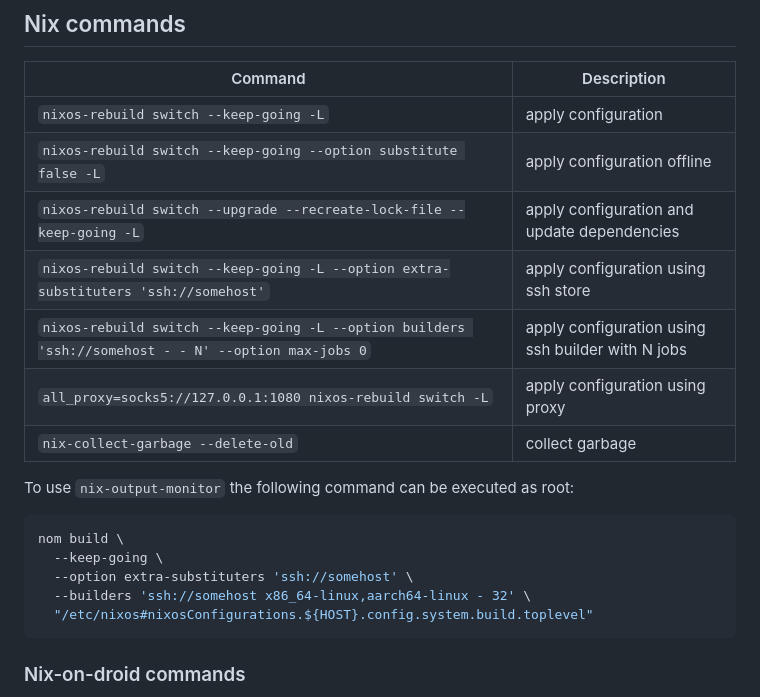
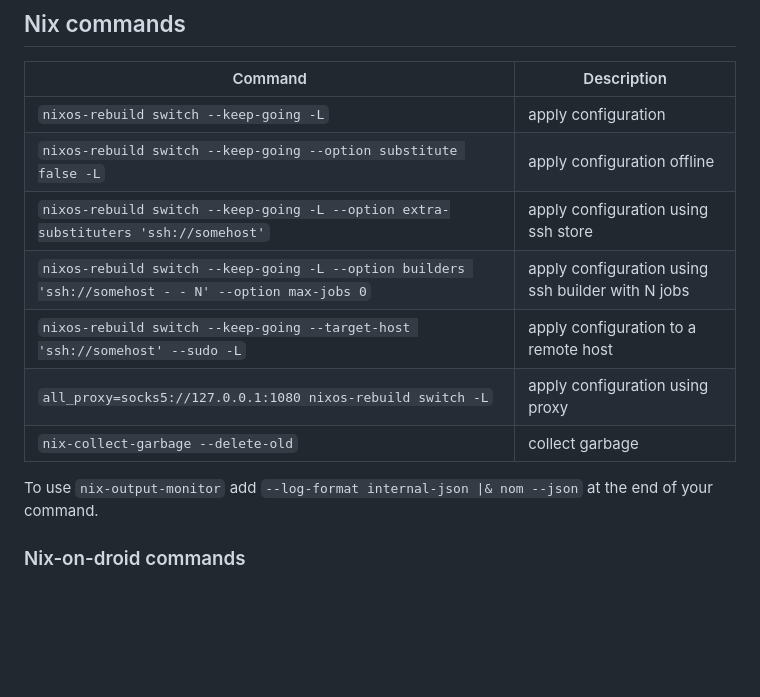
Before and after one commit to kurnevsky/nixfiles, a Markdown page: README.md, the part around the change. Rendered like a GitHub page; blank space fills up the shorter version.

````diff
--- a/README.md
+++ b/README.md
@@ -12,21 +12,13 @@ My personal [NixOS](https://nixos.org/) configuration.
 |-----------------------------------------------------------------------------------------------------|---------------------------------------------------|
 | `nixos-rebuild switch --keep-going -L`                                                              | apply configuration                               |
 | `nixos-rebuild switch --keep-going --option substitute false -L`                                    | apply configuration offline                       |
-| `nixos-rebuild switch --upgrade --recreate-lock-file --keep-going -L`                               | apply configuration and update dependencies       |
 | `nixos-rebuild switch --keep-going -L --option extra-substituters 'ssh://somehost'`                 | apply configuration using ssh store               |
 | `nixos-rebuild switch --keep-going -L --option builders 'ssh://somehost - - N' --option max-jobs 0` | apply configuration using ssh builder with N jobs |
+| `nixos-rebuild switch --keep-going --target-host 'ssh://somehost' --sudo -L`                        | apply configuration to a remote host              |
 | `all_proxy=socks5://127.0.0.1:1080 nixos-rebuild switch -L`                                         | apply configuration using proxy                   |
 | `nix-collect-garbage --delete-old`                                                                  | collect garbage                                   |
 
-To use `nix-output-monitor` the following command can be executed as root:
-
-```sh
-nom build \
-  --keep-going \
-  --option extra-substituters 'ssh://somehost' \
-  --builders 'ssh://somehost x86_64-linux,aarch64-linux - 32' \
-  "/etc/nixos#nixosConfigurations.${HOST}.config.system.build.toplevel"
-```
+To use `nix-output-monitor` add `--log-format internal-json |& nom --json` at the end of your command.
 
 ### Nix-on-droid commands
 
````
